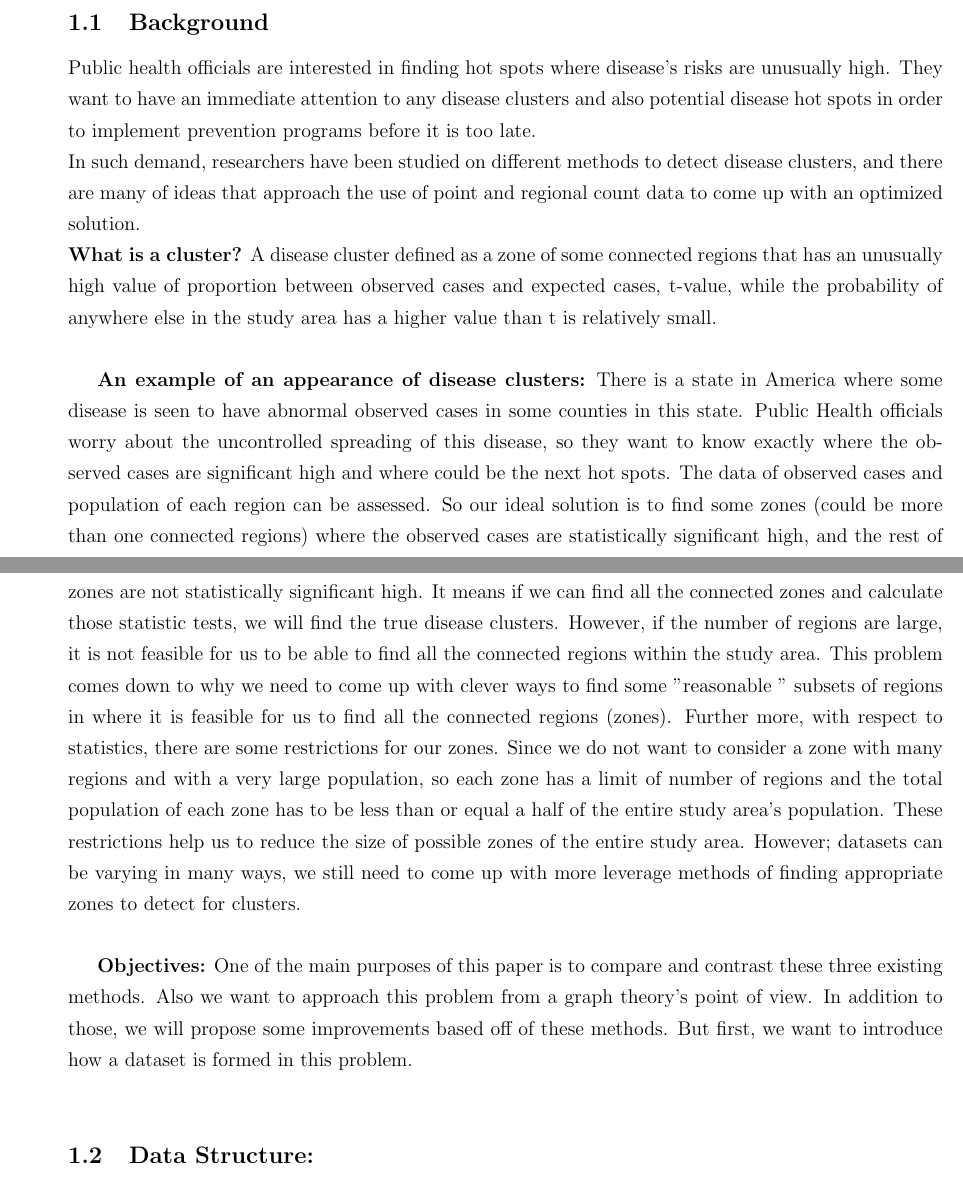
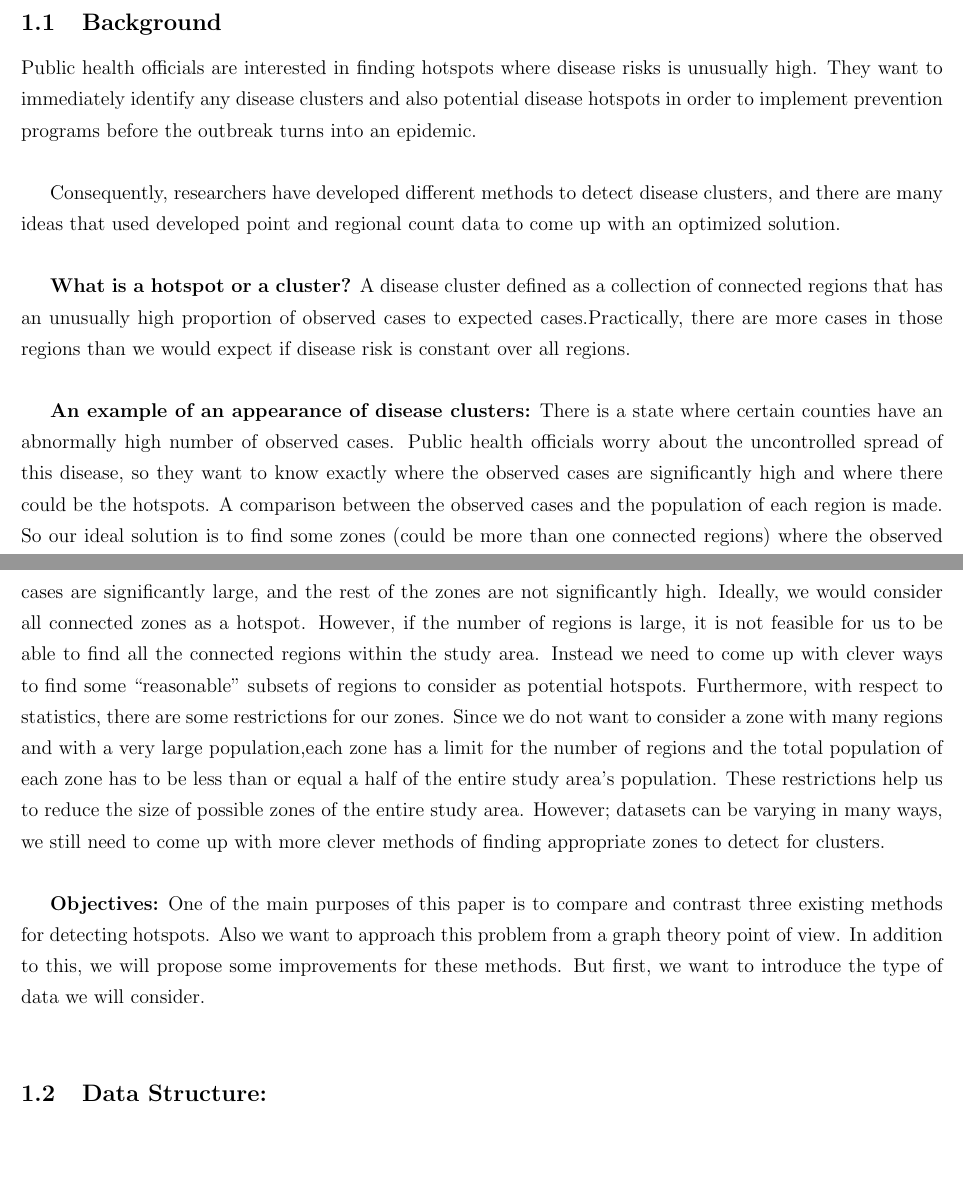
Before and after one commit to duong87vn/Master-Project, a LaTeX document (Duong's project.tex): two parts of pages 1 and 2 of 27, joined at a grey line, cut so that both start at the same text, the shorter picture padded with empty space. Compiled offline with pdfLaTeX.

Commit message:
Revising

```diff
--- a/Duong's project.tex
+++ b/Duong's project.tex
@@ -1,8 +1,9 @@
 \documentclass[12pt]{article}
 \linespread{1.3}
 \usepackage{amsmath}
-\usepackage[inner=2cm,outer=1cm]{geometry}
+\usepackage[inner= 1cm,outer=1cm]{geometry}
 \usepackage{graphicx}
+\usepackage{dirtytalk}
 \title{Master Project - Draft }
 \author{Duong Than}
 \date{\today}
@@ -12,13 +13,15 @@
 		\section{Introduction :}
 		\subsection{Background}
 
-			Public health officials are interested in finding hot spots where disease's risks are unusually high. They want to have an immediate attention to any disease clusters and also potential disease hot spots in order to implement prevention programs before it is too late. \\
-In such demand, researchers have been studied on different methods to detect disease clusters, and there are many of ideas that approach the use of point and regional count data to come up with an optimized solution. \\
-			\textbf{What is a cluster?} A disease cluster defined as a zone of some connected regions that has an unusually high value of proportion between observed cases and expected cases, t-value, while the probability of anywhere else in the study area has a higher value than t is relatively small. \\
+			Public health officials are interested in finding hotspots where disease risks is unusually high. They want to immediately identify any disease clusters and also potential disease hotspots in order to implement prevention programs before the outbreak turns into an epidemic. \\
 
-			\textbf{An example of an appearance of disease clusters:} There is a state in America where some disease is seen to have abnormal observed cases in some counties in this state. Public Health officials worry about the uncontrolled spreading of this disease, so they want to know exactly where the observed cases are significant high and where could be the next hot spots. The data of observed cases and population of each region can be assessed. So our ideal solution is to find some zones (could be more than one connected regions) where the observed cases are statistically significant high, and the rest of zones are not statistically significant high. It means if we can find all the connected zones and calculate those statistic tests, we will find the true disease clusters. However, if the number of regions are large, it is not feasible for us to be able to find all the connected regions within the study area. This problem comes down to why we need to come up with clever ways to find some "reasonable " subsets of regions in where it is feasible for us to find all the connected regions (zones). Further more, with respect to statistics, there are some restrictions for our zones. Since we do not want to consider a zone with many regions and with a very large population, so each zone has a limit of number of regions and the total population of each zone has to be less than or equal a half of the entire study area's population. These restrictions help us to reduce the size of possible zones of the entire study area. However; datasets can be varying in many ways, we still need to come up with more leverage methods of finding appropriate zones to detect for clusters. \\
+			Consequently, researchers have developed different methods to detect disease clusters, and there are many ideas that used developed point and regional count data to come up with an optimized solution. \\
 
-			\textbf{Objectives:} One of the main purposes of this paper is to compare and contrast these three existing methods. Also we want to approach this problem from a graph theory's point of view. In addition to those, we will propose some improvements based off of these methods. But first, we want to introduce how a dataset is formed in this problem. \\
+			\textbf{What is a hotspot or a cluster?} A disease cluster defined as a collection of connected regions that has an unusually high proportion of observed cases to expected cases.Practically, there are more cases in those regions than we would expect if disease risk is constant over all regions.\\
+
+			\textbf{An example of an appearance of disease clusters:} There is a state where certain counties  have an abnormally high number of observed cases. Public health officials worry about the uncontrolled spread of this disease, so they want to know exactly where the observed cases are significantly high and where there could be the hotspots. A comparison between the observed cases and the population of each region is made. So our ideal solution is to find some zones (could be more than one connected regions) where the observed cases are significantly large, and the rest of the zones are not significantly high. Ideally, we would consider all connected zones as a hotspot. However, if the number of regions is large, it is not feasible for us to be able to find all the connected regions within the study area. Instead we need to come up with clever ways to find some \say{reasonable} subsets of regions to consider as potential hotspots. Furthermore, with respect to statistics, there are some restrictions for our zones. Since we do not want to consider a zone with many regions and with a very large population,each zone has a limit for the number of regions and the total population of each zone has to be less than or equal a half of the entire study area's population. These restrictions help us to reduce the size of possible zones of the entire study area. However; datasets can be varying in many ways, we still need to come up with more clever methods of finding appropriate zones to detect for clusters. \\
+
+			\textbf{Objectives:} One of the main purposes of this paper is to compare and contrast three existing methods for detecting hotspots. Also we want to approach this problem from a graph theory point of view. In addition to this, we will propose some improvements for these methods. But first, we want to introduce the type of data we will consider. \\
 
 		\subsection{Data Structure:}
 			In this section, we go into more detail about the data typically observed, standard assumptions about the dataset.
```
